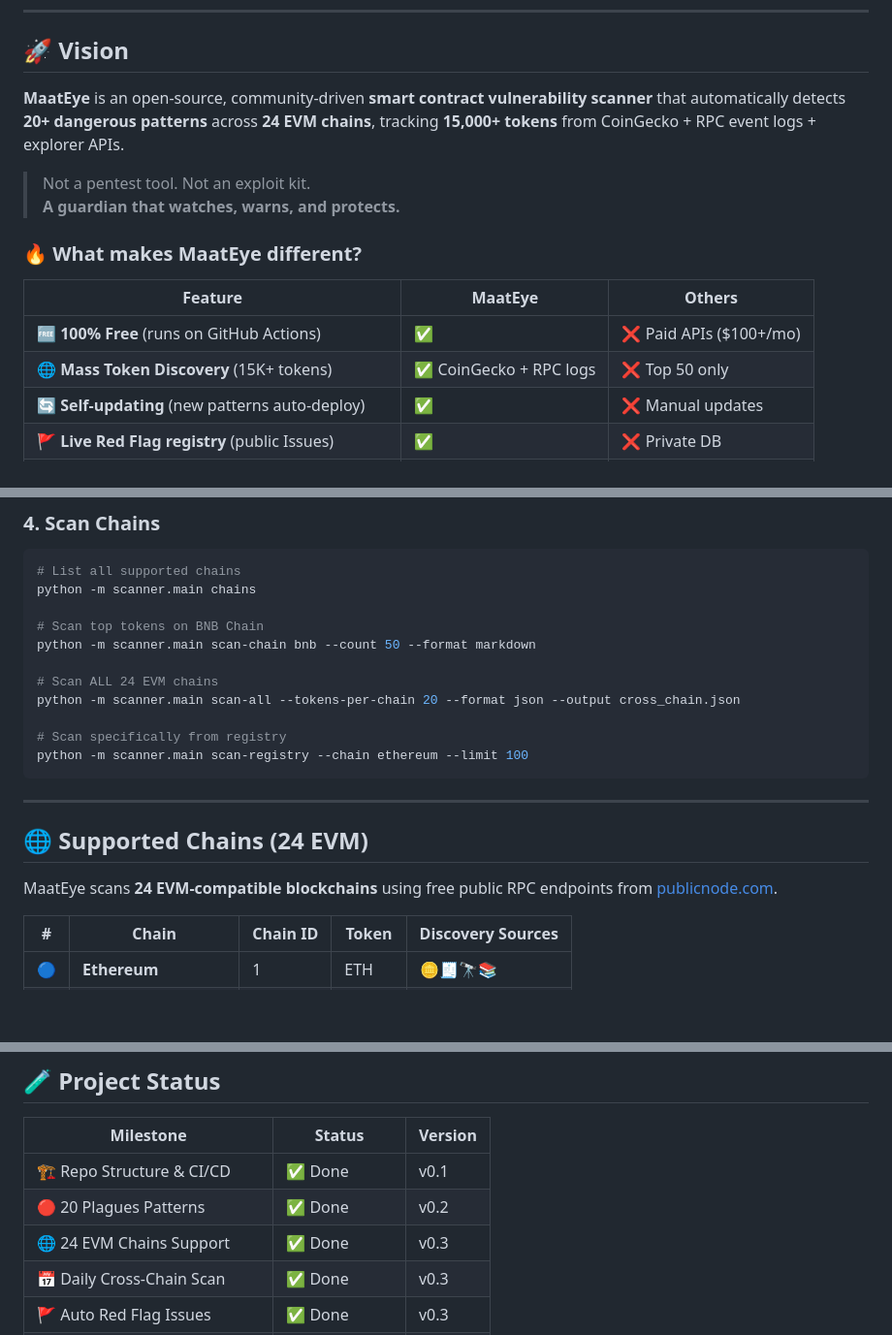
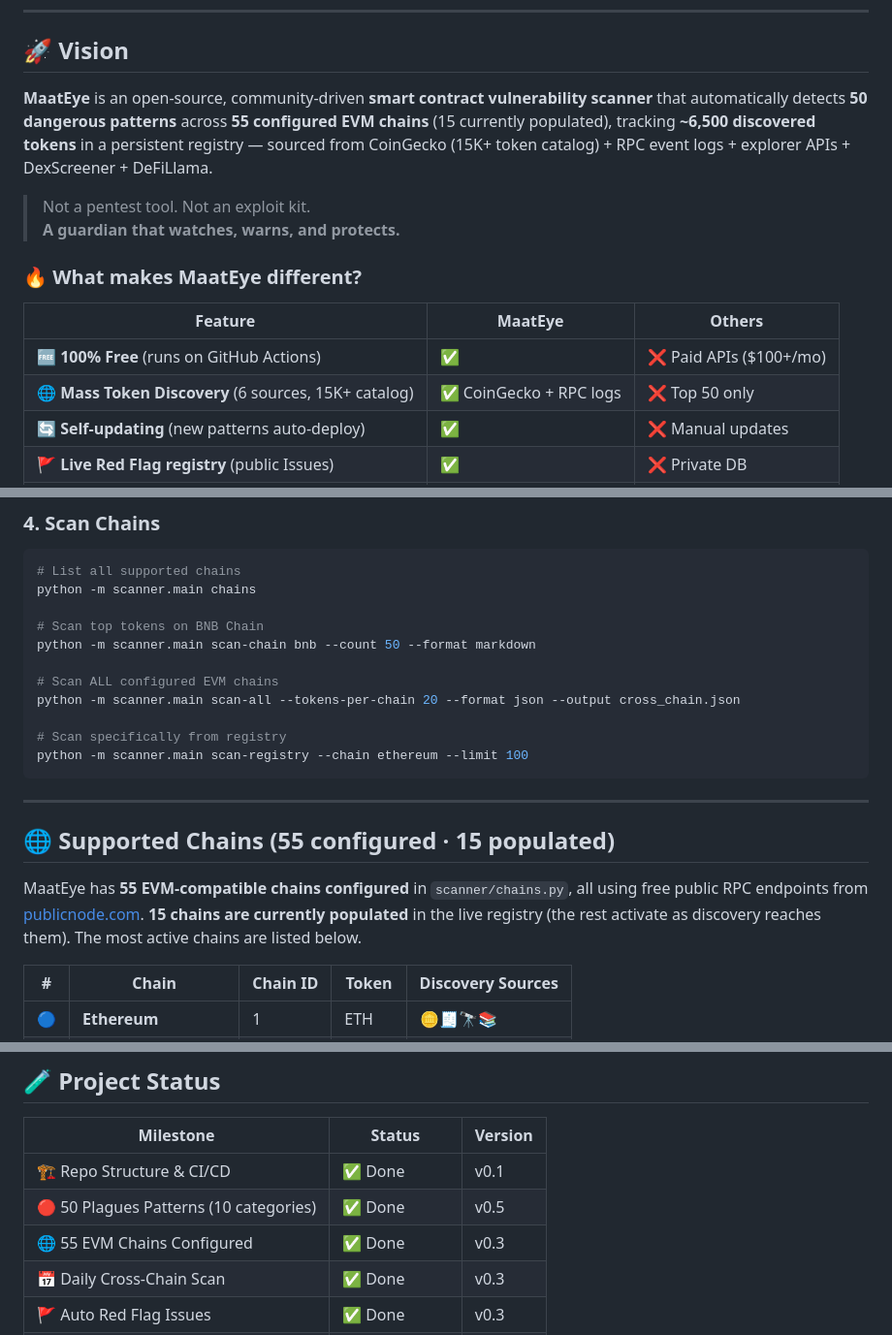
Before and after one commit to Lord1Egypt/MaatEye, a Markdown page: README.md, 3 parts joined by grey strips. Shown at 97% size. Drawn GitHub-style; blank space fills up the shorter version.

```diff
--- a/README.md
+++ b/README.md
@@ -31,7 +31,7 @@
 
 ## 🚀 Vision
 
-**MaatEye** is an open-source, community-driven **smart contract vulnerability scanner** that automatically detects **20+ dangerous patterns** across **24 EVM chains**, tracking **15,000+ tokens** from CoinGecko + RPC event logs + explorer APIs.
+**MaatEye** is an open-source, community-driven **smart contract vulnerability scanner** that automatically detects **50 dangerous patterns** across **55 configured EVM chains** (15 currently populated), tracking **~6,500 discovered tokens** in a persistent registry — sourced from CoinGecko (15K+ token catalog) + RPC event logs + explorer APIs + DexScreener + DeFiLlama.
 
 > Not a pentest tool. Not an exploit kit.
 > **A guardian that watches, warns, and protects.**
@@ -41,7 +41,7 @@
 | Feature | MaatEye | Others |
 |---------|---------|--------|
 | 🆓 **100% Free** (runs on GitHub Actions) | ✅ | ❌ Paid APIs ($100+/mo) |
-| 🌐 **Mass Token Discovery** (15K+ tokens) | ✅ CoinGecko + RPC logs | ❌ Top 50 only |
+| 🌐 **Mass Token Discovery** (6 sources, 15K+ catalog) | ✅ CoinGecko + RPC logs | ❌ Top 50 only |
 | 🔄 **Self-updating** (new patterns auto-deploy) | ✅ | ❌ Manual updates |
 | 🚩 **Live Red Flag registry** (public Issues) | ✅ | ❌ Private DB |
 | 🧩 **Community patterns** (anyone can PR) | ✅ | ❌ Closed source |
@@ -260,7 +332,7 @@ python -m scanner.main chains
 # Scan top tokens on BNB Chain
 python -m scanner.main scan-chain bnb --count 50 --format markdown
 
-# Scan ALL 24 EVM chains
+# Scan ALL configured EVM chains
 python -m scanner.main scan-all --tokens-per-chain 20 --format json --output cross_chain.json
 
 # Scan specifically from registry
@@ -269,9 +341,9 @@ python -m scanner.main scan-registry --chain ethereum --limit 100
 
 ---
 
-## 🌐 Supported Chains (24 EVM)
+## 🌐 Supported Chains (55 configured · 15 populated)
 
-MaatEye scans **24 EVM-compatible blockchains** using free public RPC endpoints from [publicnode.com](https://publicnode.com).
+MaatEye has **55 EVM-compatible chains configured** in `scanner/chains.py`, all using free public RPC endpoints from [publicnode.com](https://publicnode.com). **15 chains are currently populated** in the live registry (the rest activate as discovery reaches them). The most active chains are listed below.
 
 | # | Chain | Chain ID | Token | Discovery Sources |
 |---|-------|----------|-------|-------------------|
@@ -313,8 +385,8 @@ MaatEye scans **24 EVM-compatible blockchains** using free public RPC endpoints
 | Milestone | Status | Version |
 |-----------|--------|---------|
 | 🏗️ Repo Structure & CI/CD | ✅ Done | v0.1 |
-| 🔴 20 Plagues Patterns | ✅ Done | v0.2 |
-| 🌐 24 EVM Chains Support | ✅ Done | v0.3 |
+| 🔴 50 Plagues Patterns (10 categories) | ✅ Done | v0.5 |
+| 🌐 55 EVM Chains Configured | ✅ Done | v0.3 |
 | 📅 Daily Cross-Chain Scan | ✅ Done | v0.3 |
 | 🚩 Auto Red Flag Issues | ✅ Done | v0.3 |
 | 🪙 CoinGecko Token Discovery | ✅ Done | v0.4 |
```
Also changed, not shown: other parts of README.md (+105 -33 lines).
